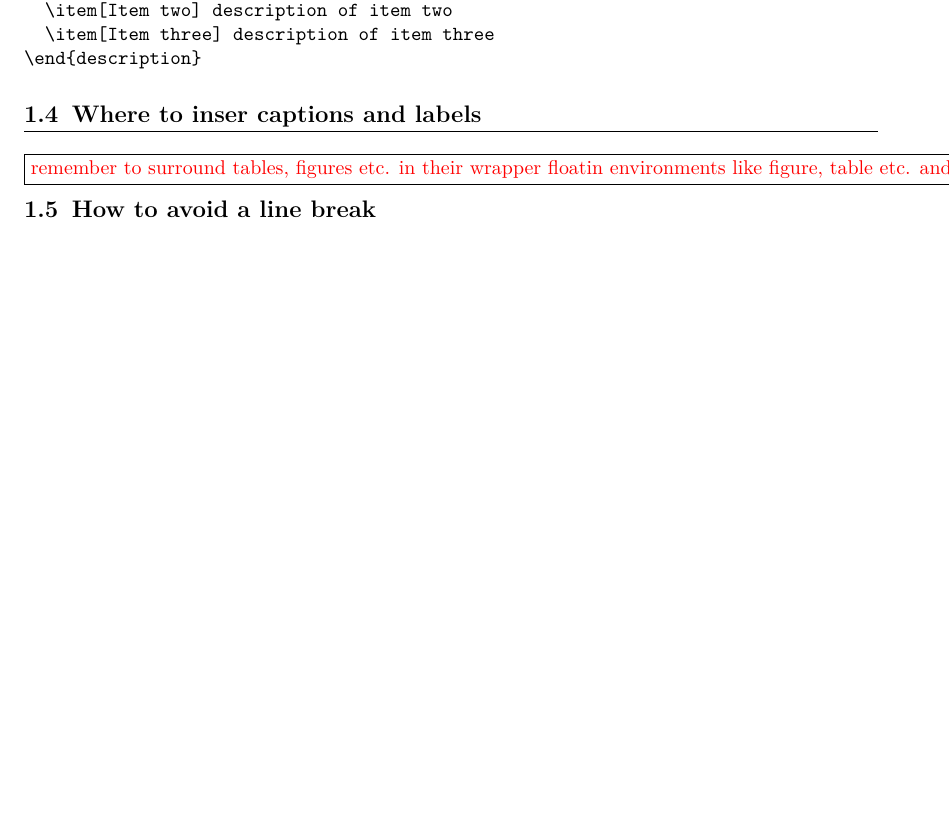
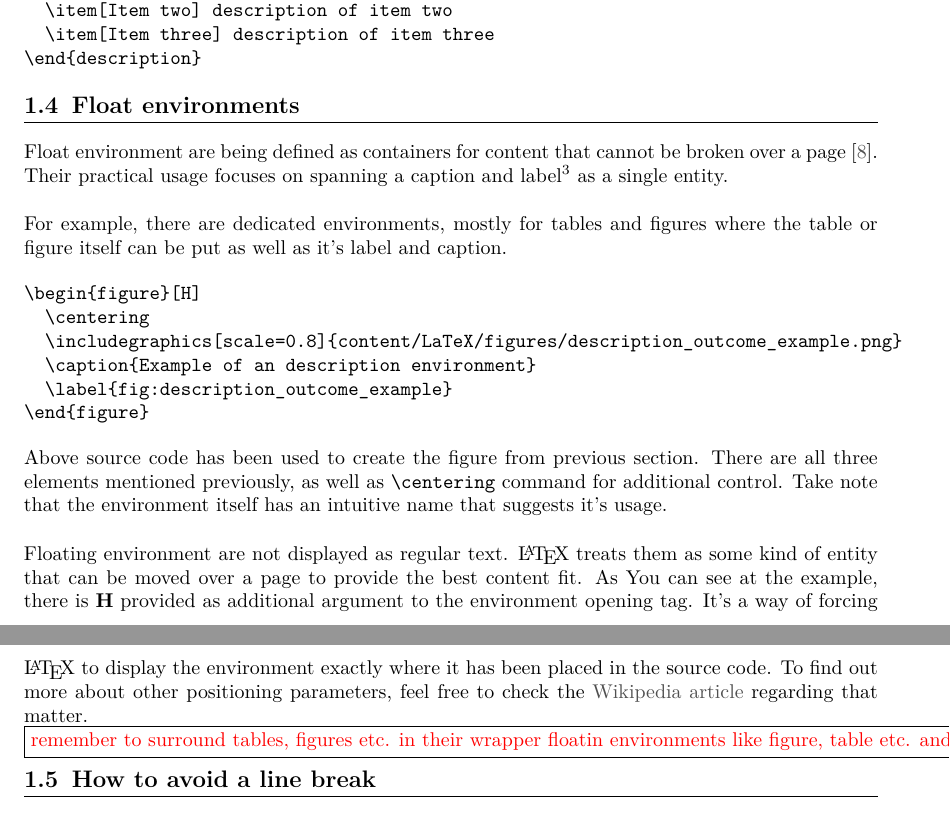
Before and after one commit to Tomasz-Zdeb/Computer-Science-Doc, a LaTeX book (main.tex, which reads content/LaTeX/LaTeX.tex): part of page 10 of 21 before the commit and two parts of pages 10 and 11 of 21 after it, the two joined at a grey line, cut so that both start at the same text, the shorter picture padded with empty space. Compiled offline with pdfLaTeX.

Commit message:
Added float environments section and performed global corrections

```diff
--- a/content/LaTeX/LaTeX.tex
+++ b/content/LaTeX/LaTeX.tex
@@ -207,7 +207,25 @@ Source code:
 \end{description}
 \end{Verbatim}
 
-\section{Where to inser captions and labels}
+\section{Float environments}
+
+Float environment are being defined as containers for content that cannot be broken over a page~\cite{wiki_floats_figures_captions}. Their practical usage focuses on spanning a caption and label\footnote{Invisible identifier used for references throughout the document} as a single entity.\\
+
+For example, there are dedicated environments, mostly for tables and figures where the table or figure itself can be put as well as it's label and caption.
+
+\begin{Verbatim}
+\begin{figure}[H]
+  \centering
+  \includegraphics[scale=0.8]{content/LaTeX/figures/description_outcome_example.png}
+  \caption{Example of an description environment}
+  \label{fig:description_outcome_example}
+\end{figure}
+\end{Verbatim}
+
+Above source code has been used to create the figure from previous section. There are all three elements mentioned previously, as well as \texttt{\bs centering} command for additional control. Take note that the environment itself has an intuitive name that suggests it's usage.\\
+
+Floating environment are not displayed as regular text. \LaTeX\ treats them as some kind of entity that can be moved over a page to provide the best content fit. As You can see at the example, there is \textbf{H} provided as additional argument to the environment opening tag. It's a way of forcing \LaTeX\ to display the environment exactly where it has been placed in the source code. To find out more about other positioning parameters, feel free to check the \href{https://en.wikibooks.org/wiki/LaTeX/Floats,_Figures_and_Captions}{Wikipedia article} regarding that matter.
+
 \fbox{\textcolor{red}{remember to surround tables, figures etc. in their wrapper floatin environments like figure, table etc. and add the caption and label}}
 \section{How to avoid a line break}
 \fbox{\textcolor{red}{to instruct \LaTeX no to break line between some content use tilde, e.g. no\textasciitilde line\textasciitilde break}}
--- a/main.tex
+++ b/main.tex
@@ -94,7 +94,7 @@ citecolor=cite
 \newglossaryentry{miktex}
 {
 name=MiKTeX ,
-description={a free and open-source distribution of the TeX/\LaTeX typesetting system for Microsoft Windows}
+description={a free and open-source distribution of the TeX/\LaTeX\ typesetting system for Microsoft Windows}
 }
 
 \newglossaryentry{bibtex}
```
Also changed, not shown: Bibliography/sources.bib (+5 -0 lines), content/general_concepts/general_concepts.tex (+8 -0 lines), content/LaTeX/LaTeX.tex (4 more changed lines).
